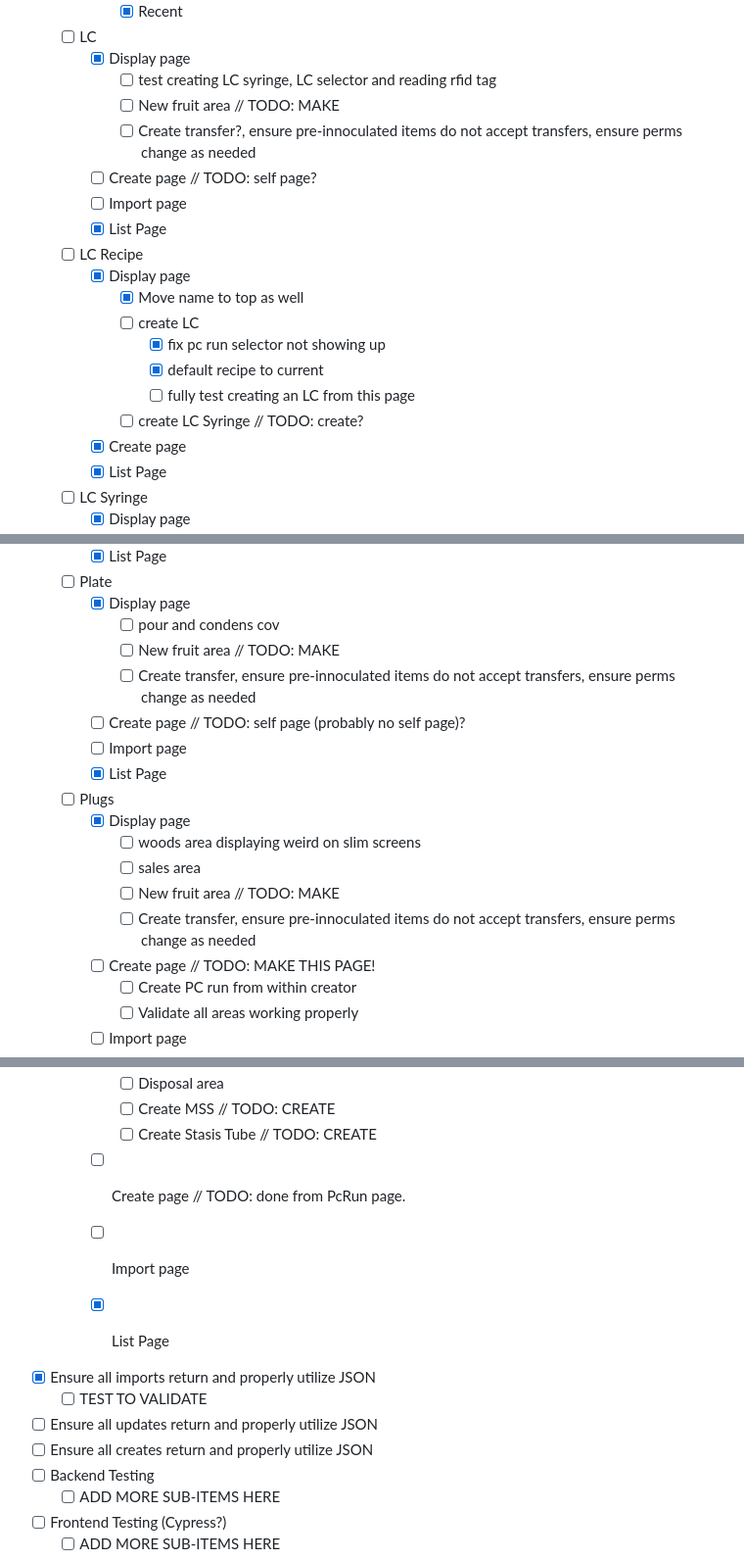
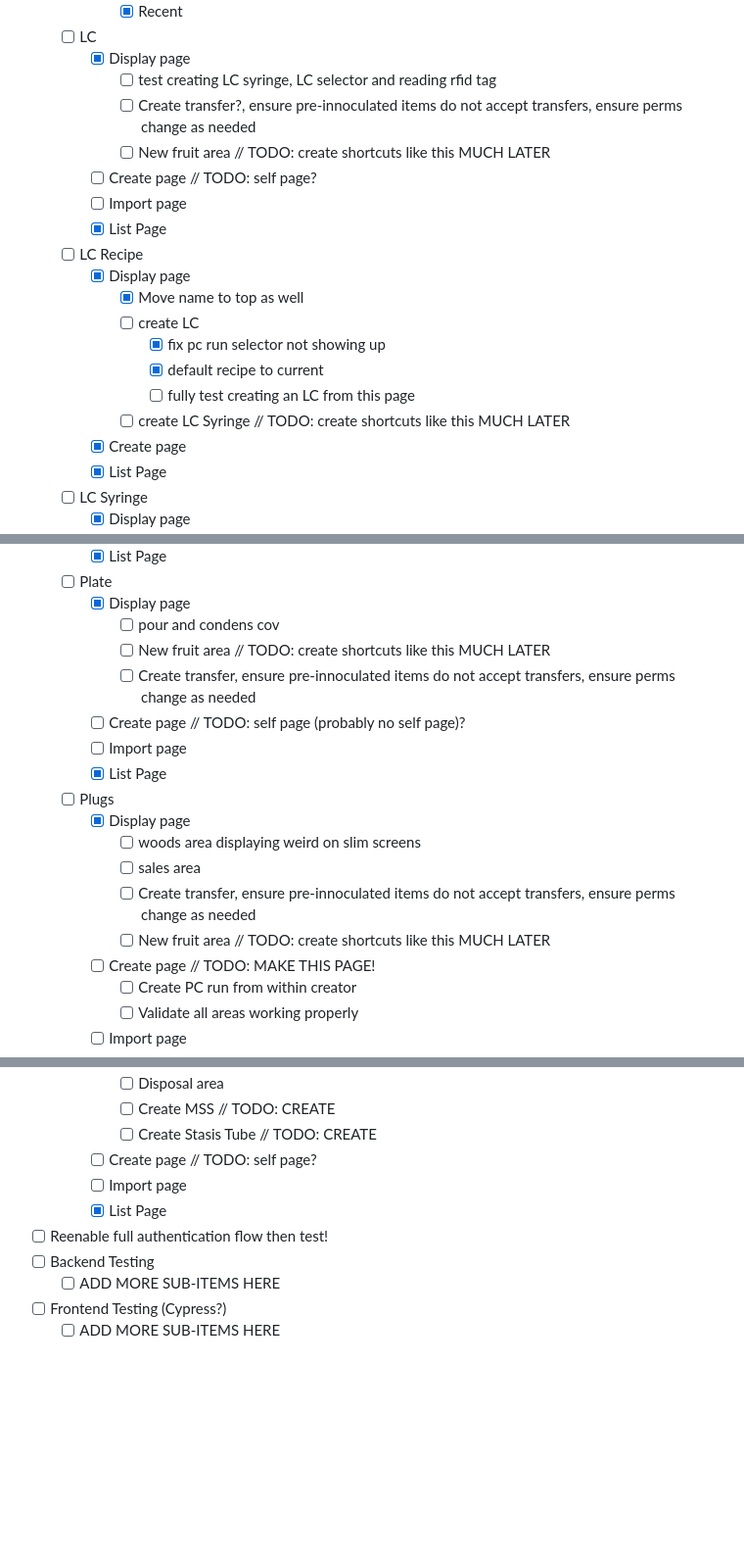
Before and after one commit to reeceappling/mushDb, a Markdown page: .github/TODO.md, 3 parts joined by grey strips. Shown at 98% size. Rendered like a GitHub page; blank space fills up the shorter version.

```diff
--- a/.github/TODO.md
+++ b/.github/TODO.md
@@ -100,8 +100,8 @@
   - [ ] LC
     - [x] Display page
       - [ ] test creating LC syringe, LC selector and reading rfid tag
-      - [ ] New fruit area // TODO: MAKE
       - [ ] Create transfer?, ensure pre-innoculated items do not accept transfers, ensure perms change as needed
+      - [ ] New fruit area // TODO: create shortcuts like this MUCH LATER
     - [ ] Create page // TODO: self page?
     - [ ] Import page
     - [x] List Page
@@ -112,7 +112,7 @@
         - [x] fix pc run selector not showing up
         - [x] default recipe to current
         - [ ] fully test creating an LC from this page
-      - [ ] create LC Syringe // TODO: create?
+      - [ ] create LC Syringe // TODO: create shortcuts like this MUCH LATER
     - [x] Create page
     - [x] List Page
   - [ ] LC Syringe
@@ -146,7 +146,7 @@
   - [ ] Plate
     - [x] Display page
       - [ ] pour and condens cov
-      - [ ] New fruit area // TODO: MAKE
+      - [ ] New fruit area // TODO: create shortcuts like this MUCH LATER
       - [ ] Create transfer, ensure pre-innoculated items do not accept transfers, ensure perms change as needed
     - [ ] Create page // TODO: self page (probably no self page)?
     - [ ] Import page
@@ -155,8 +155,8 @@
     - [x] Display page
       - [ ] woods area displaying weird on slim screens
       - [ ] sales area
-      - [ ] New fruit area // TODO: MAKE
       - [ ] Create transfer, ensure pre-innoculated items do not accept transfers, ensure perms change as needed
+      - [ ] New fruit area // TODO: create shortcuts like this MUCH LATER
     - [ ] Create page // TODO: MAKE THIS PAGE!
       - [ ] Create PC run from within creator
       - [ ] Validate all areas working properly
@@ -255,17 +255,11 @@
       - [ ] Disposal area
       - [ ] Create MSS // TODO: CREATE
       - [ ] Create Stasis Tube // TODO: CREATE
-    - [ ] Create page // TODO: done from PcRun page.
+    - [ ] Create page // TODO: self page?
     - [ ] Import page
     - [x] List Page
 
-
-
-
-- [x] Ensure all imports return and properly utilize JSON
-  - [ ] TEST TO VALIDATE
-- [ ] Ensure all updates return and properly utilize JSON
-- [ ] Ensure all creates return and properly utilize JSON
+- [ ] Reenable full authentication flow then test!
 - [ ] Backend Testing
   - [ ] ADD MORE SUB-ITEMS HERE
 - [ ] Frontend Testing (Cypress?)
```
Also changed, not shown: other parts of .github/TODO.md (+15 -15 lines).
